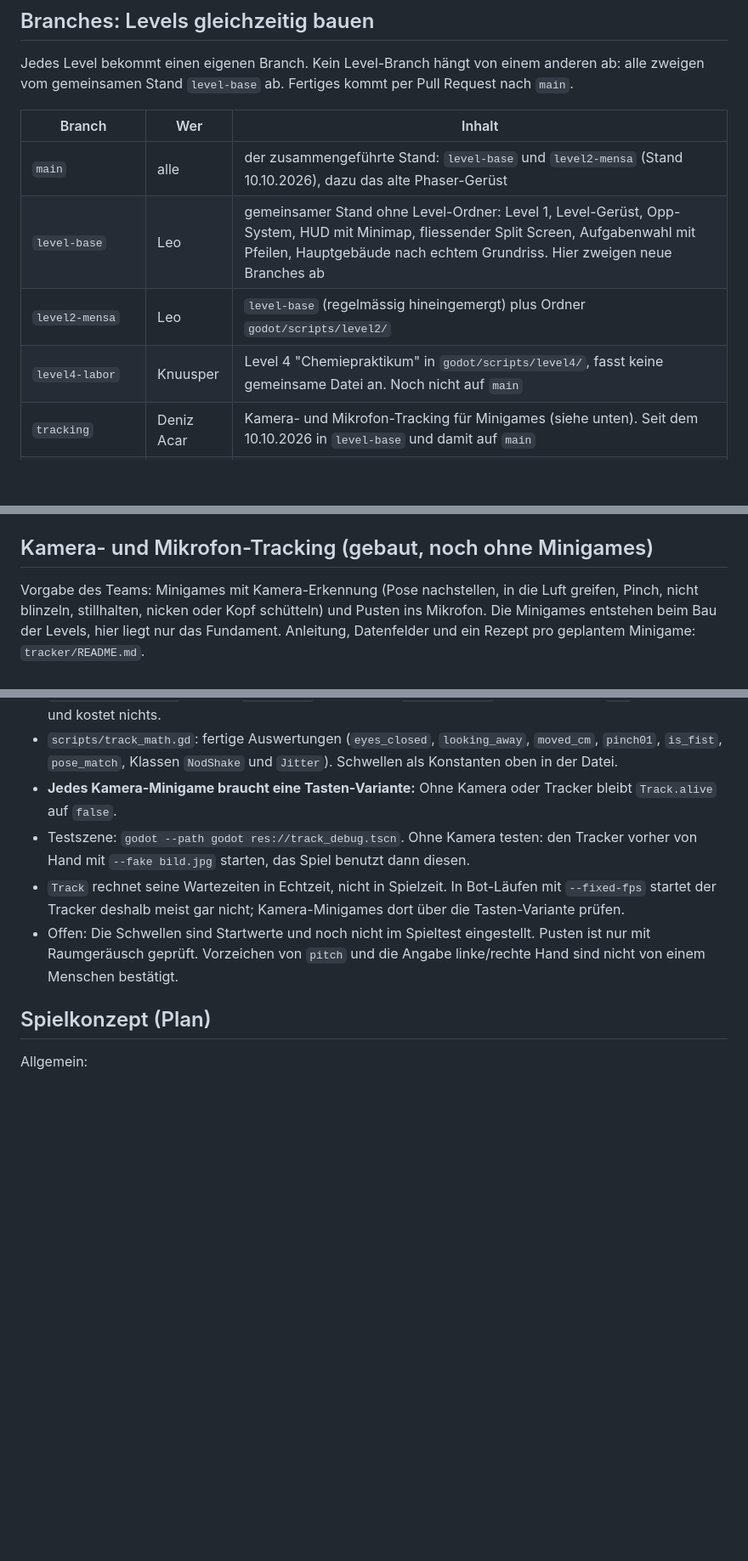
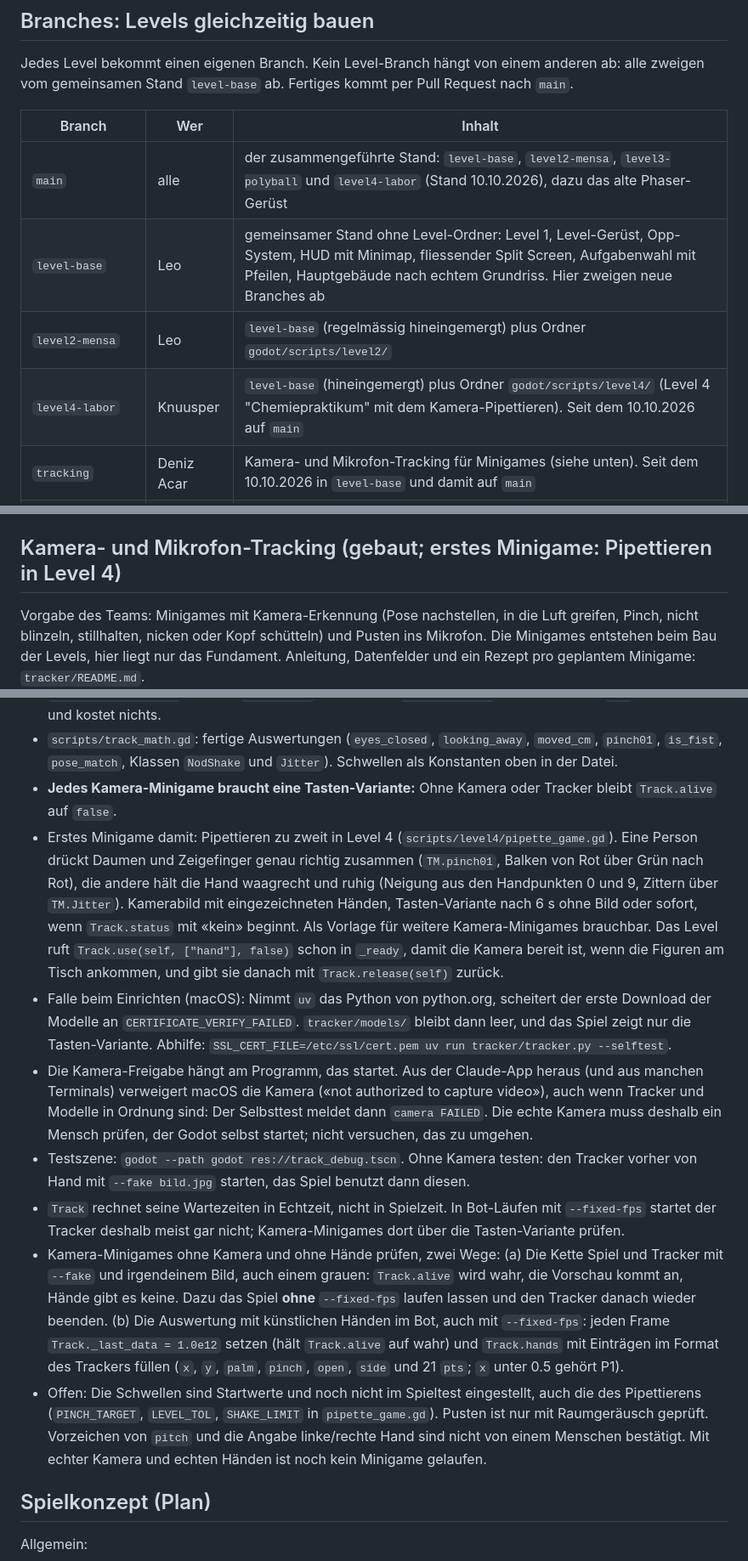
Before and after one commit to fzehnder/viscon-game, a Markdown page: CLAUDE.md, 3 parts joined by grey strips. Shown at 85% size. Rendered like a GitHub page; blank space fills up the shorter version.

Commit message:
CLAUDE.md: level 4 with the camera pipetting is on main, tracker setup and testing notes
Co-Authored-By: Claude Opus 5.5 <noreply@anthropic.com>

```diff
--- a/CLAUDE.md
+++ b/CLAUDE.md
@@ -24,10 +24,10 @@ Jedes Level bekommt einen eigenen Branch. Kein Level-Branch hängt von einem and
 
 | Branch | Wer | Inhalt |
 |---|---|---|
-| `main` | alle | der zusammengeführte Stand: `level-base` und `level2-mensa` (Stand 10.10.2026), dazu das alte Phaser-Gerüst |
+| `main` | alle | der zusammengeführte Stand: `level-base`, `level2-mensa`, `level3-polyball` und `level4-labor` (Stand 10.10.2026), dazu das alte Phaser-Gerüst |
 | `level-base` | Leo | gemeinsamer Stand ohne Level-Ordner: Level 1, Level-Gerüst, Opp-System, HUD mit Minimap, fliessender Split Screen, Aufgabenwahl mit Pfeilen, Hauptgebäude nach echtem Grundriss. Hier zweigen neue Branches ab |
 | `level2-mensa` | Leo | `level-base` (regelmässig hineingemergt) plus Ordner `godot/scripts/level2/` |
-| `level4-labor` | Knuusper | Level 4 "Chemiepraktikum" in `godot/scripts/level4/`, fasst keine gemeinsame Datei an. Noch nicht auf `main` |
+| `level4-labor` | Knuusper | `level-base` (hineingemergt) plus Ordner `godot/scripts/level4/` (Level 4 "Chemiepraktikum" mit dem Kamera-Pipettieren). Seit dem 10.10.2026 auf `main` |
 | `tracking` | Deniz Acar | Kamera- und Mikrofon-Tracking für Minigames (siehe unten). Seit dem 10.10.2026 in `level-base` und damit auf `main` |
 | `level3-polyball` | Deniz Acar | `level-base` plus Ordner `godot/scripts/level3/` (Level 3 "Polyball"). Seit dem 10.10.2026 auf `main` |
 | `level1-coop`, `godot-eth-tag-nacht` | Finn | alte Stände vor dem Level-Gerüst, nicht mehr weiterführen |
@@ -110,7 +106,7 @@ Umsetzung (an den vorhandenen Code angepasst: Skripte statt `Npc.tscn`, Sicht pe
 - Level 1: Der "Rucksack" aus der Vorgabe **ist die Ersti-Bag**, es gibt dafür keine eigene Aufgabe. Deniz (`rucksack_a`) und Livia (`rucksack_b`) sitzen am Lesetisch in der Bibliothek, ihre Ersti-Bags stehen neben dem Stuhl; die Aufgabe "Ersti-Bag klauen" (jetzt Typ `"bag"`) wird dort erledigt. Die Ersti-Menge auf der Polyterrasse trägt keine Bags mehr (`"bags": 0`); der alte Weg (Bag einem Ersti aus der Menge per Timing-Minigame vom Rücken klauen, Typ `"steal"`) steckt noch in `main.gd` und `student.gd`, ist aber abgeschaltet.
 - Level 2 (auf `level2-mensa`): siehe dessen README.
 
-## Kamera- und Mikrofon-Tracking (gebaut, noch ohne Minigames)
+## Kamera- und Mikrofon-Tracking (gebaut; erstes Minigame: Pipettieren in Level 4)
 
 Vorgabe des Teams: Minigames mit Kamera-Erkennung (Pose nachstellen, in die Luft greifen, Pinch, nicht blinzeln, stillhalten, nicken oder Kopf schütteln) und Pusten ins Mikrofon. Die Minigames entstehen beim Bau der Levels, hier liegt nur das Fundament. Anleitung, Datenfelder und ein Rezept pro geplantem Minigame: `tracker/README.md`.
 
@@ -118,9 +114,13 @@ Vorgabe des Teams: Minigames mit Kamera-Erkennung (Pose nachstellen, in die Luft
 - Autoload `Track` (`scripts/tracking.gd`): `Track.use(self, ["face"])` (auch `"hand"`, `"pose"`) gilt, solange der Node im Baum ist. `Track.face(pid)`, `Track.hand(pid)`, `Track.pose(pid)` liefern, was in der Bildhälfte der Person ist (P1 sitzt links, P2 rechts), sonst `{}`. `Track.preview` ist das Kamerabild. `Track.use_mic(self)`, danach `Track.blow` (0 bis 1) und `Track.blowing`. Vor dem ersten `use` läuft nichts und kostet nichts.
 - `scripts/track_math.gd`: fertige Auswertungen (`eyes_closed`, `looking_away`, `moved_cm`, `pinch01`, `is_fist`, `pose_match`, Klassen `NodShake` und `Jitter`). Schwellen als Konstanten oben in der Datei.
 - **Jedes Kamera-Minigame braucht eine Tasten-Variante:** Ohne Kamera oder Tracker bleibt `Track.alive` auf `false`.
+- Erstes Minigame damit: Pipettieren zu zweit in Level 4 (`scripts/level4/pipette_game.gd`). Eine Person drückt Daumen und Zeigefinger genau richtig zusammen (`TM.pinch01`, Balken von Rot über Grün nach Rot), die andere hält die Hand waagrecht und ruhig (Neigung aus den Handpunkten 0 und 9, Zittern über `TM.Jitter`). Kamerabild mit eingezeichneten Händen, Tasten-Variante nach 6 s ohne Bild oder sofort, wenn `Track.status` mit «kein» beginnt. Als Vorlage für weitere Kamera-Minigames brauchbar. Das Level ruft `Track.use(self, ["hand"], false)` schon in `_ready`, damit die Kamera bereit ist, wenn die Figuren am Tisch ankommen, und gibt sie danach mit `Track.release(self)` zurück.
+- Falle beim Einrichten (macOS): Nimmt `uv` das Python von python.org, scheitert der erste Download der Modelle an `CERTIFICATE_VERIFY_FAILED`. `tracker/models/` bleibt dann leer, und das Spiel zeigt nur die Tasten-Variante. Abhilfe: `SSL_CERT_FILE=/etc/ssl/cert.pem uv run tracker/tracker.py --selftest`.
+- Die Kamera-Freigabe hängt am Programm, das startet. Aus der Claude-App heraus (und aus manchen Terminals) verweigert macOS die Kamera («not authorized to capture video»), auch wenn Tracker und Modelle in Ordnung sind: Der Selbsttest meldet dann `camera FAILED`. Die echte Kamera muss deshalb ein Mensch prüfen, der Godot selbst startet; nicht versuchen, das zu umgehen.
 - Testszene: `godot --path godot res://track_debug.tscn`. Ohne Kamera testen: den Tracker vorher von Hand mit `--fake bild.jpg` starten, das Spiel benutzt dann diesen.
 - `Track` rechnet seine Wartezeiten in Echtzeit, nicht in Spielzeit. In Bot-Läufen mit `--fixed-fps` startet der Tracker deshalb meist gar nicht; Kamera-Minigames dort über die Tasten-Variante prüfen.
-- Offen: Die Schwellen sind Startwerte und noch nicht im Spieltest eingestellt. Pusten ist nur mit Raumgeräusch geprüft. Vorzeichen von `pitch` und die Angabe linke/rechte Hand sind nicht von einem Menschen bestätigt.
+- Kamera-Minigames ohne Kamera und ohne Hände prüfen, zwei Wege: (a) Die Kette Spiel und Tracker mit `--fake` und irgendeinem Bild, auch einem grauen: `Track.alive` wird wahr, die Vorschau kommt an, Hände gibt es keine. Dazu das Spiel **ohne** `--fixed-fps` laufen lassen und den Tracker danach wieder beenden. (b) Die Auswertung mit künstlichen Händen im Bot, auch mit `--fixed-fps`: jeden Frame `Track._last_data = 1.0e12` setzen (hält `Track.alive` auf wahr) und `Track.hands` mit Einträgen im Format des Trackers füllen (`x`, `y`, `palm`, `pinch`, `open`, `side` und 21 `pts`; `x` unter 0.5 gehört P1).
+- Offen: Die Schwellen sind Startwerte und noch nicht im Spieltest eingestellt, auch die des Pipettierens (`PINCH_TARGET`, `LEVEL_TOL`, `SHAKE_LIMIT` in `pipette_game.gd`). Pusten ist nur mit Raumgeräusch geprüft. Vorzeichen von `pitch` und die Angabe linke/rechte Hand sind nicht von einem Menschen bestätigt. Mit echter Kamera und echten Händen ist noch kein Minigame gelaufen.
 
 ## Spielkonzept (Plan)
 
```
Also changed, not shown: other parts of CLAUDE.md (+12 -5 lines).
